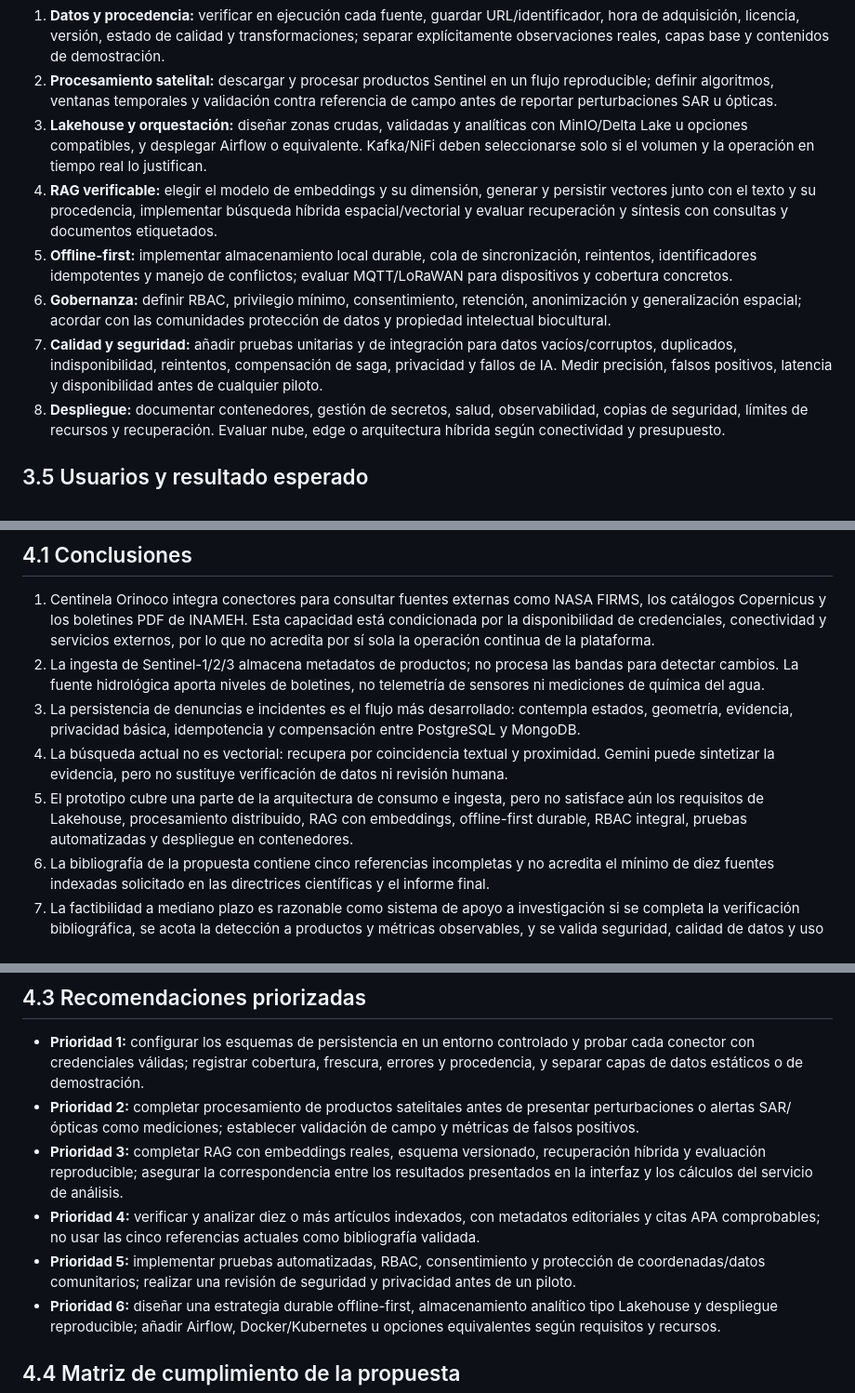
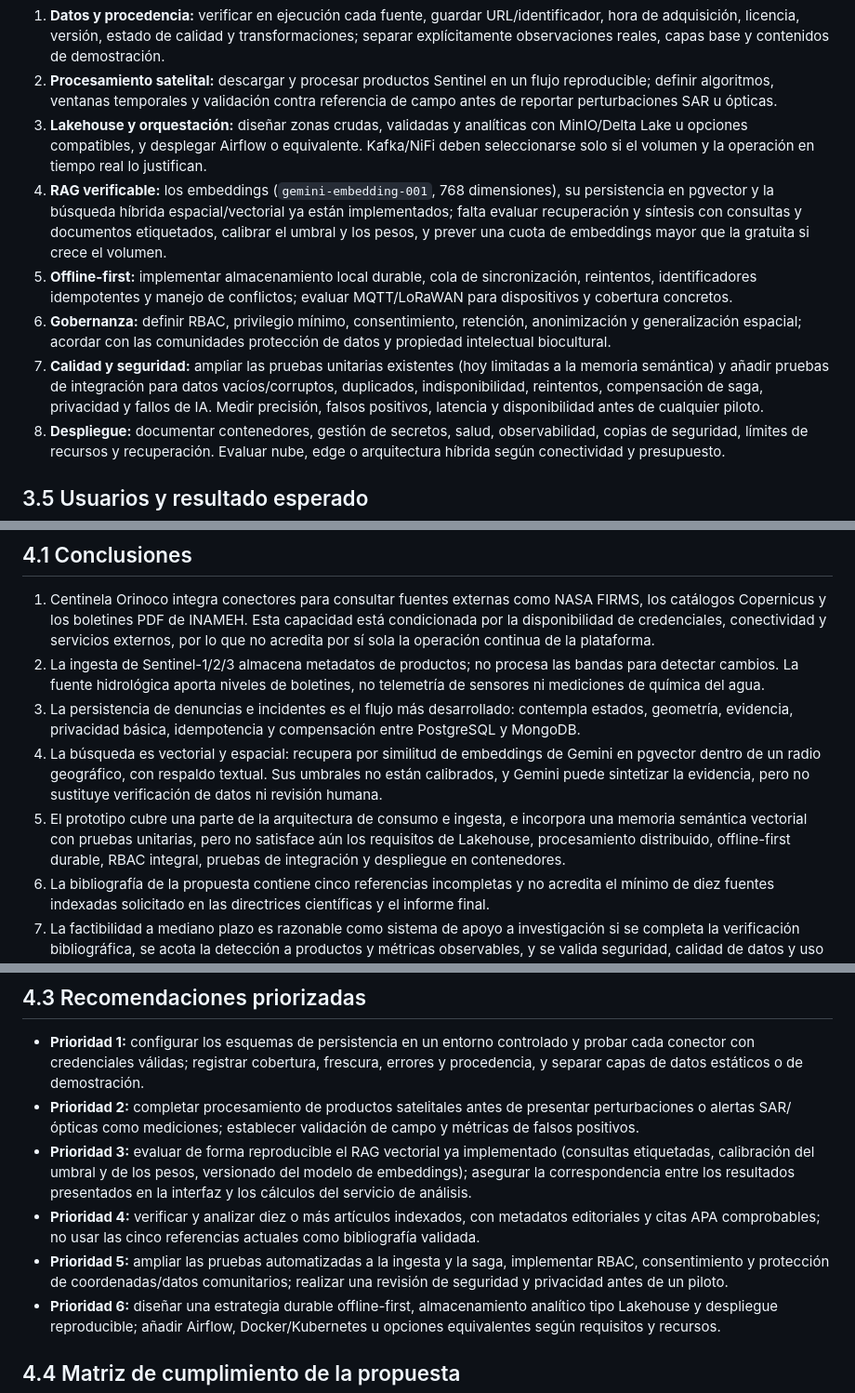
Before and after one commit to juliocanelon/centinela-orinoco-2026, a Markdown page: informe/INFORME_TECNICO_PROYECTO_INTEGRADOR_ACTUALIZADO.md, 3 parts joined by grey strips. Shown at 93% size. GitHub-like rendering.

Commit message:
docs: informe técnico y guion con la memoria semántica vectorial
Co-Authored-By: Claude Opus 5.5 <noreply@anthropic.com>

```diff
--- a/informe/INFORME_TECNICO_PROYECTO_INTEGRADOR_ACTUALIZADO.md
+++ b/informe/INFORME_TECNICO_PROYECTO_INTEGRADOR_ACTUALIZADO.md
@@ -185,10 +187,10 @@ Para responder integralmente a la asignación, la evolución debe priorizar lo s
 1. **Datos y procedencia:** verificar en ejecución cada fuente, guardar URL/identificador, hora de adquisición, licencia, versión, estado de calidad y transformaciones; separar explícitamente observaciones reales, capas base y contenidos de demostración.
 2. **Procesamiento satelital:** descargar y procesar productos Sentinel en un flujo reproducible; definir algoritmos, ventanas temporales y validación contra referencia de campo antes de reportar perturbaciones SAR u ópticas.
 3. **Lakehouse y orquestación:** diseñar zonas crudas, validadas y analíticas con MinIO/Delta Lake u opciones compatibles, y desplegar Airflow o equivalente. Kafka/NiFi deben seleccionarse solo si el volumen y la operación en tiempo real lo justifican.
-4. **RAG verificable:** elegir el modelo de embeddings y su dimensión, generar y persistir vectores junto con el texto y su procedencia, implementar búsqueda híbrida espacial/vectorial y evaluar recuperación y síntesis con consultas y documentos etiquetados.
+4. **RAG verificable:** los embeddings (`gemini-embedding-001`, 768 dimensiones), su persistencia en pgvector y la búsqueda híbrida espacial/vectorial ya están implementados; falta evaluar recuperación y síntesis con consultas y documentos etiquetados, calibrar el umbral y los pesos, y prever una cuota de embeddings mayor que la gratuita si crece el volumen.
 5. **Offline-first:** implementar almacenamiento local durable, cola de sincronización, reintentos, identificadores idempotentes y manejo de conflictos; evaluar MQTT/LoRaWAN para dispositivos y cobertura concretos.
 6. **Gobernanza:** definir RBAC, privilegio mínimo, consentimiento, retención, anonimización y generalización espacial; acordar con las comunidades protección de datos y propiedad intelectual biocultural.
-7. **Calidad y seguridad:** añadir pruebas unitarias y de integración para datos vacíos/corruptos, duplicados, indisponibilidad, reintentos, compensación de saga, privacidad y fallos de IA. Medir precisión, falsos positivos, latencia y disponibilidad antes de cualquier piloto.
+7. **Calidad y seguridad:** ampliar las pruebas unitarias existentes (hoy limitadas a la memoria semántica) y añadir pruebas de integración para datos vacíos/corruptos, duplicados, indisponibilidad, reintentos, compensación de saga, privacidad y fallos de IA. Medir precisión, falsos positivos, latencia y disponibilidad antes de cualquier piloto.
 8. **Despliegue:** documentar contenedores, gestión de secretos, salud, observabilidad, copias de seguridad, límites de recursos y recuperación. Evaluar nube, edge o arquitectura híbrida según conectividad y presupuesto.
 
 ## 3.5 Usuarios y resultado esperado
@@ -208,8 +210,8 @@ La solución se ejecuta mediante servicios web y contempla su publicación en un
 1. Centinela Orinoco integra conectores para consultar fuentes externas como NASA FIRMS, los catálogos Copernicus y los boletines PDF de INAMEH. Esta capacidad está condicionada por la disponibilidad de credenciales, conectividad y servicios externos, por lo que no acredita por sí sola la operación continua de la plataforma.
 2. La ingesta de Sentinel-1/2/3 almacena metadatos de productos; no procesa las bandas para detectar cambios. La fuente hidrológica aporta niveles de boletines, no telemetría de sensores ni mediciones de química del agua.
 3. La persistencia de denuncias e incidentes es el flujo más desarrollado: contempla estados, geometría, evidencia, privacidad básica, idempotencia y compensación entre PostgreSQL y MongoDB.
-4. La búsqueda actual no es vectorial: recupera por coincidencia textual y proximidad. Gemini puede sintetizar la evidencia, pero no sustituye verificación de datos ni revisión humana.
-5. El prototipo cubre una parte de la arquitectura de consumo e ingesta, pero no satisface aún los requisitos de Lakehouse, procesamiento distribuido, RAG con embeddings, offline-first durable, RBAC integral, pruebas automatizadas y despliegue en contenedores.
+4. La búsqueda es vectorial y espacial: recupera por similitud de embeddings de Gemini en pgvector dentro de un radio geográfico, con respaldo textual. Sus umbrales no están calibrados, y Gemini puede sintetizar la evidencia, pero no sustituye verificación de datos ni revisión humana.
+5. El prototipo cubre una parte de la arquitectura de consumo e ingesta, e incorpora una memoria semántica vectorial con pruebas unitarias, pero no satisface aún los requisitos de Lakehouse, procesamiento distribuido, offline-first durable, RBAC integral, pruebas de integración y despliegue en contenedores.
 6. La bibliografía de la propuesta contiene cinco referencias incompletas y no acredita el mínimo de diez fuentes indexadas solicitado en las directrices científicas y el informe final.
 7. La factibilidad a mediano plazo es razonable como sistema de apoyo a investigación si se completa la verificación bibliográfica, se acota la detección a productos y métricas observables, y se valida seguridad, calidad de datos y uso con actores locales.
 
@@ -223,9 +225,9 @@ La ingesta de catálogos satelitales no equivale al procesamiento de imágenes n
 
 - **Prioridad 1:** configurar los esquemas de persistencia en un entorno controlado y probar cada conector con credenciales válidas; registrar cobertura, frescura, errores y procedencia, y separar capas de datos estáticos o de demostración.
 - **Prioridad 2:** completar procesamiento de productos satelitales antes de presentar perturbaciones o alertas SAR/ópticas como mediciones; establecer validación de campo y métricas de falsos positivos.
-- **Prioridad 3:** completar RAG con embeddings reales, esquema versionado, recuperación híbrida y evaluación reproducible; asegurar la correspondencia entre los resultados presentados en la interfaz y los cálculos del servicio de análisis.
+- **Prioridad 3:** evaluar de forma reproducible el RAG vectorial ya implementado (consultas etiquetadas, calibración del umbral y de los pesos, versionado del modelo de embeddings); asegurar la correspondencia entre los resultados presentados en la interfaz y los cálculos del servicio de análisis.
 - **Prioridad 4:** verificar y analizar diez o más artículos indexados, con metadatos editoriales y citas APA comprobables; no usar las cinco referencias actuales como bibliografía validada.
-- **Prioridad 5:** implementar pruebas automatizadas, RBAC, consentimiento y protección de coordenadas/datos comunitarios; realizar una revisión de seguridad y privacidad antes de un piloto.
+- **Prioridad 5:** ampliar las pruebas automatizadas a la ingesta y la saga, implementar RBAC, consentimiento y protección de coordenadas/datos comunitarios; realizar una revisión de seguridad y privacidad antes de un piloto.
 - **Prioridad 6:** diseñar una estrategia durable offline-first, almacenamiento analítico tipo Lakehouse y despliegue reproducible; añadir Airflow, Docker/Kubernetes u opciones equivalentes según requisitos y recursos.
 
 ## 4.4 Matriz de cumplimiento de la propuesta
```
Also changed, not shown: other parts of informe/INFORME_TECNICO_PROYECTO_INTEGRADOR_ACTUALIZADO.md (+11 -9 lines), informe/GUION_EXPOSICION_CENTINELA_ORINOCO.md (+6 -6 lines).
